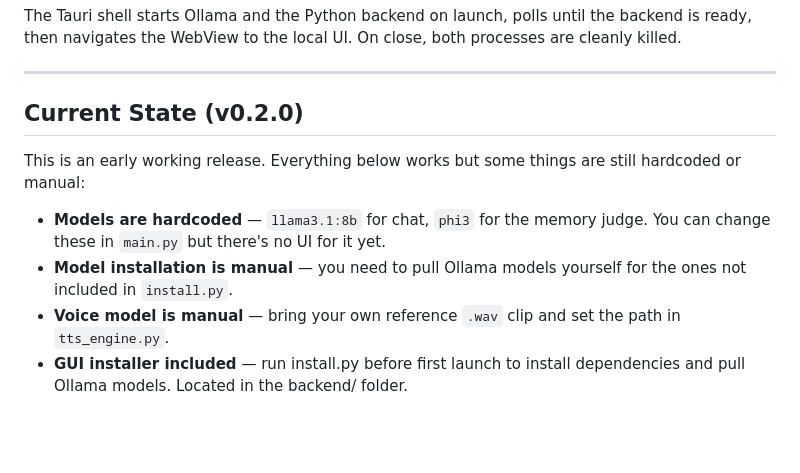
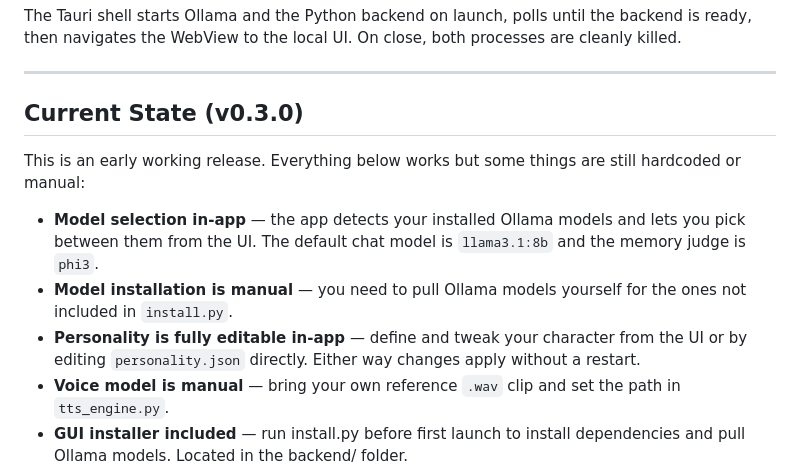
Before and after one commit to nprev-dev/Local-Persona-AI, a Markdown page: README.md, the part around one of its changes. GitHub-like rendering; blank space fills up the shorter version.

```diff
--- a/README.md
+++ b/README.md
@@ -41,12 +45,13 @@ The Tauri shell starts Ollama and the Python backend on launch, polls until the
 
 ---
 
-## Current State (v0.2.0)
+## Current State (v0.3.0)
 
 This is an early working release. Everything below works but some things are still hardcoded or manual:
 
-- **Models are hardcoded** — `llama3.1:8b` for chat, `phi3` for the memory judge. You can change these in `main.py` but there's no UI for it yet.
+- **Model selection in-app** — the app detects your installed Ollama models and lets you pick between them from the UI. The default chat model is `llama3.1:8b` and the memory judge is `phi3`.
 - **Model installation is manual** — you need to pull Ollama models yourself for the ones not included in `install.py`.
+- **Personality is fully editable in-app** — define and tweak your character from the UI or by editing `personality.json` directly. Either way changes apply without a restart.
 - **Voice model is manual** — bring your own reference `.wav` clip and set the path in `tts_engine.py`.
 - **GUI installer included** — run install.py before first launch to install dependencies and pull Ollama models. Located in the backend/ folder.
 - **Single GPU only** — Ollama and Chatterbox share VRAM. On a 12GB card this means long TTS generation time. A dual GPU support setup is planned.
```
Also changed, not shown: other parts of README.md (+20 -5 lines).
